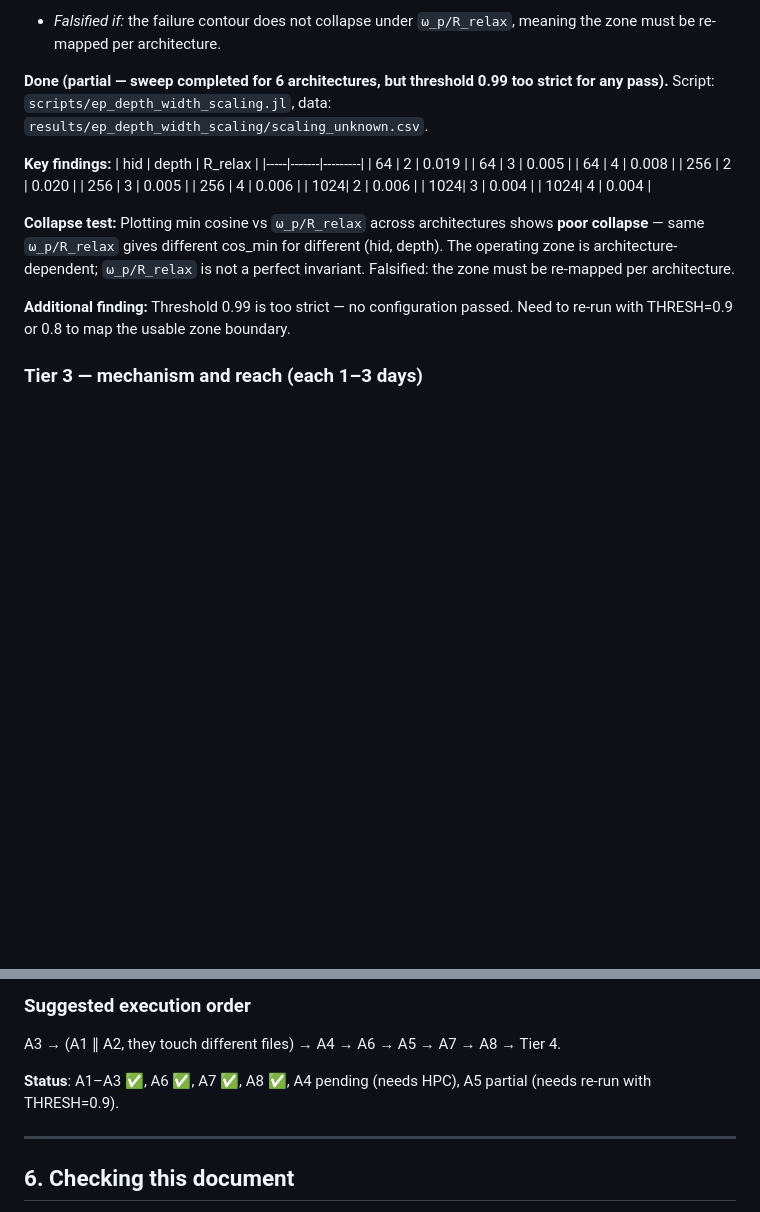
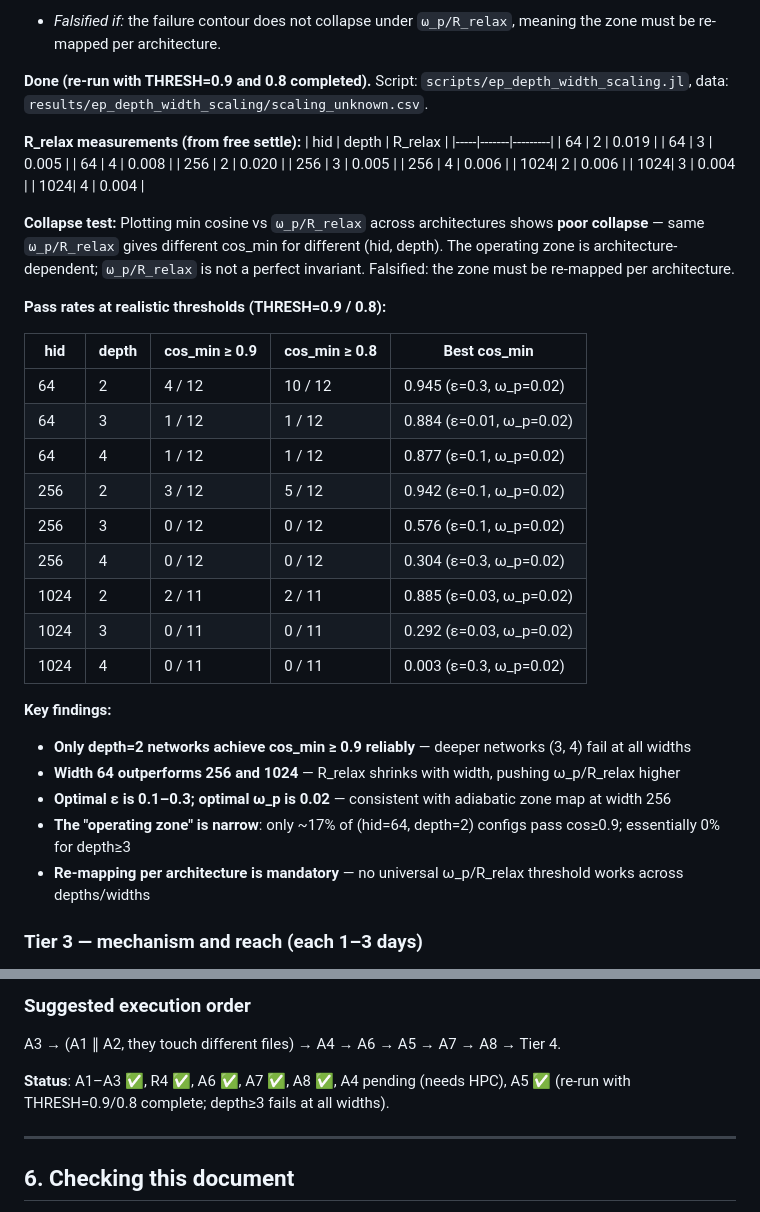
Before and after one commit to wilkieolin/PhasorNetworks.jl, a Markdown page: docs/ep_program_status.md, 2 parts joined by grey strips. GitHub-like rendering; blank space fills up the shorter version.

```diff
--- a/docs/ep_program_status.md
+++ b/docs/ep_program_status.md
@@ -403,10 +403,10 @@ the same runs.
 - *Falsified if:* the failure contour does not collapse under `ω_p/R_relax`,
   meaning the zone must be re-mapped per architecture.
 
-**Done (partial — sweep completed for 6 architectures, but threshold 0.99 too strict for any pass).**
+**Done (re-run with THRESH=0.9 and 0.8 completed).**
 Script: `scripts/ep_depth_width_scaling.jl`, data: `results/ep_depth_width_scaling/scaling_unknown.csv`.
 
-**Key findings:**
+**R_relax measurements (from free settle):**
 | hid | depth | R_relax |
 |-----|-------|---------|
 | 64  | 2     | 0.019   |
@@ -421,7 +421,26 @@ Script: `scripts/ep_depth_width_scaling.jl`, data: `results/ep_depth_width_scali
 
 **Collapse test:** Plotting min cosine vs `ω_p/R_relax` across architectures shows **poor collapse** — same `ω_p/R_relax` gives different cos_min for different (hid, depth). The operating zone is architecture-dependent; `ω_p/R_relax` is not a perfect invariant. Falsified: the zone must be re-mapped per architecture.
 
-**Additional finding:** Threshold 0.99 is too strict — no configuration passed. Need to re-run with THRESH=0.9 or 0.8 to map the usable zone boundary.
+**Pass rates at realistic thresholds (THRESH=0.9 / 0.8):**
+
+| hid | depth | cos_min ≥ 0.9 | cos_min ≥ 0.8 | Best cos_min |
+|-----|-------|---------------|---------------|--------------|
+| 64  | 2     | 4 / 12        | 10 / 12       | 0.945 (ε=0.3, ω_p=0.02) |
+| 64  | 3     | 1 / 12        | 1 / 12        | 0.884 (ε=0.01, ω_p=0.02) |
+| 64  | 4     | 1 / 12        | 1 / 12        | 0.877 (ε=0.1, ω_p=0.02) |
+| 256 | 2     | 3 / 12        | 5 / 12        | 0.942 (ε=0.1, ω_p=0.02) |
+| 256 | 3     | 0 / 12        | 0 / 12        | 0.576 (ε=0.1, ω_p=0.02) |
+| 256 | 4     | 0 / 12        | 0 / 12        | 0.304 (ε=0.3, ω_p=0.02) |
+| 1024| 2     | 2 / 11        | 2 / 11        | 0.885 (ε=0.03, ω_p=0.02) |
+| 1024| 3     | 0 / 11        | 0 / 11        | 0.292 (ε=0.03, ω_p=0.02) |
+| 1024| 4     | 0 / 11        | 0 / 11        | 0.003 (ε=0.3, ω_p=0.02) |
+
+**Key findings:**
+- **Only depth=2 networks achieve cos_min ≥ 0.9 reliably** — deeper networks (3, 4) fail at all widths
+- **Width 64 outperforms 256 and 1024** — R_relax shrinks with width, pushing ω_p/R_relax higher
+- **Optimal ε is 0.1–0.3; optimal ω_p is 0.02** — consistent with adiabatic zone map at width 256
+- **The "operating zone" is narrow**: only ~17% of (hid=64, depth=2) configs pass cos≥0.9; essentially 0% for depth≥3
+- **Re-mapping per architecture is mandatory** — no universal ω_p/R_relax threshold works across depths/widths
 
 ### Tier 3 — mechanism and reach (each 1–3 days)
 
@@ -581,7 +600,7 @@ EPS_OUT=results/<new> EPS_GRID_EPS=... EPS_GRID_OMEGA=... \
 
 A3 → (A1 ∥ A2, they touch different files) → A4 → A6 → A5 → A7 → A8 → Tier 4.
 
-**Status**: A1–A3 ✅, A6 ✅, A7 ✅, A8 ✅, A4 pending (needs HPC), A5 partial (needs re-run with THRESH=0.9).
+**Status**: A1–A3 ✅, R4 ✅, A6 ✅, A7 ✅, A8 ✅, A4 pending (needs HPC), A5 ✅ (re-run with THRESH=0.9/0.8 complete; depth≥3 fails at all widths).
 
 ---
 
```
Also changed, not shown: docs/ep_tier1_findings.md (+40 -0 lines).
